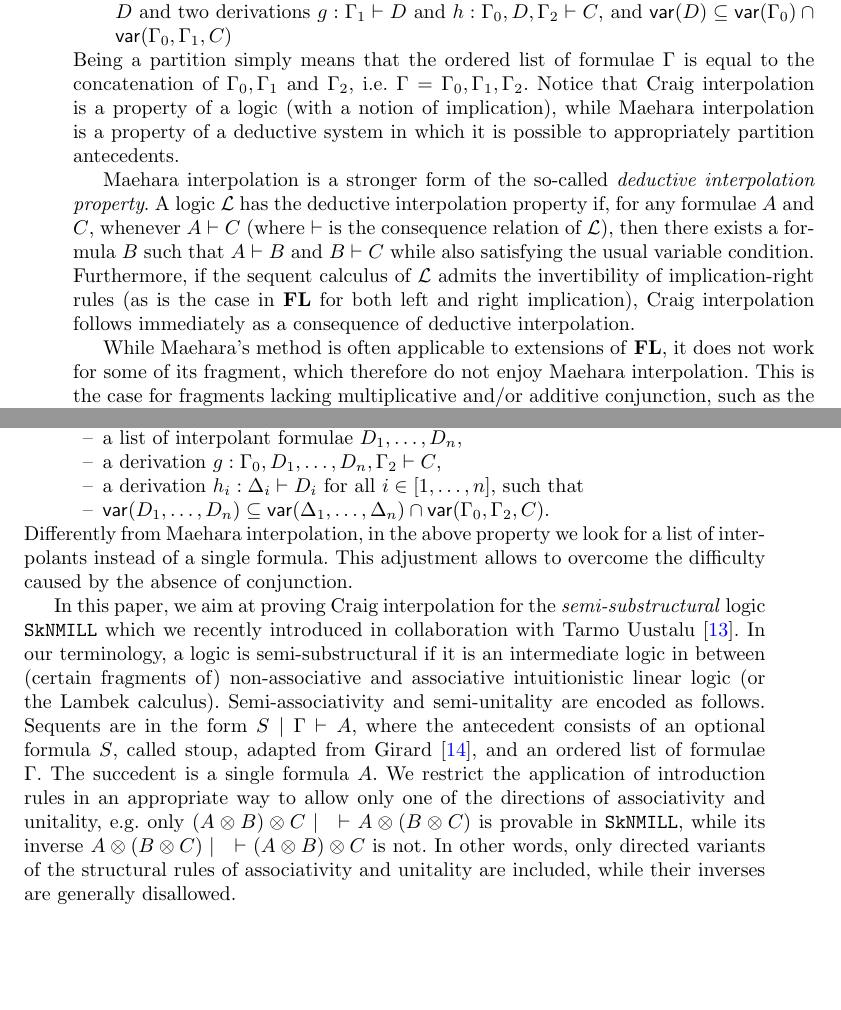
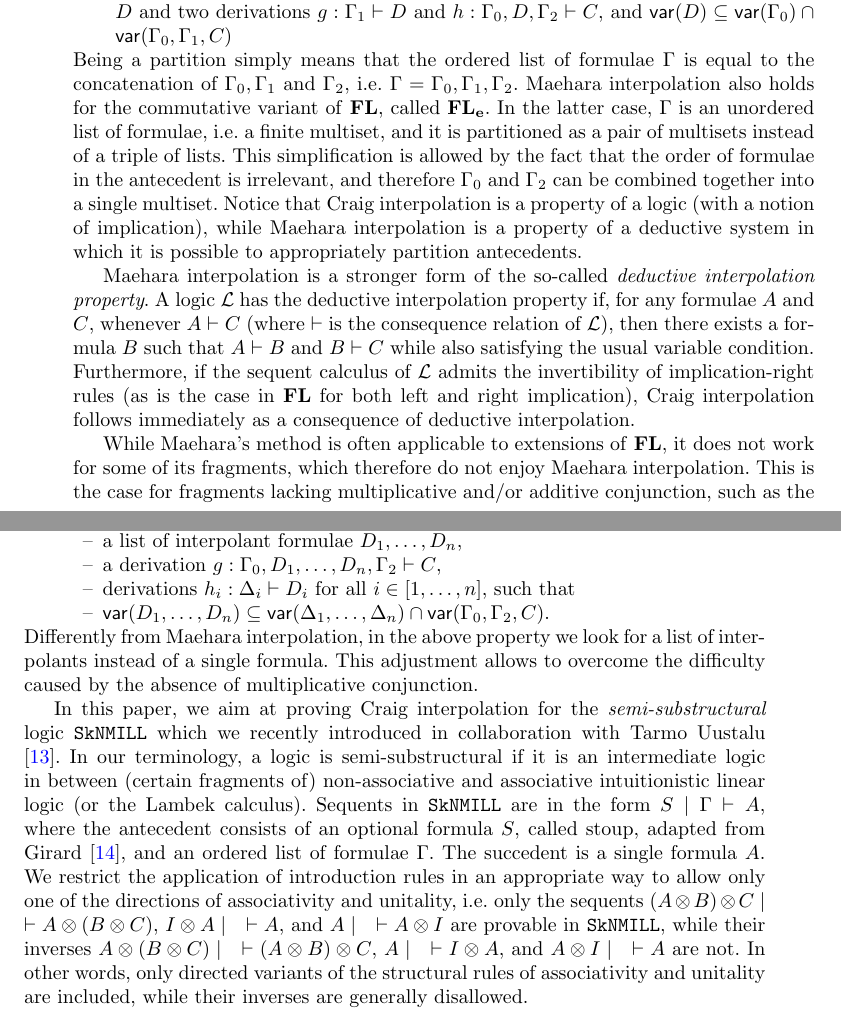
Before and after one commit to cswphilo/SkInterpolation, a LaTeX paper (paper/StudiaLogica-revised.tex): two parts of pages 2 and 3 of 25, joined at a grey line, cut so that both start at the same text, the shorter picture padded with empty space. Compiled offline with pdfLaTeX.

Commit message:
moved Cheng's changes to the revised version of the paper

```diff
--- a/paper/StudiaLogica-revised.tex
+++ b/paper/StudiaLogica-revised.tex
@@ -302,6 +302,10 @@ The latter property states:
   \item[(\MIP~for \FL)] Given $f : \GG \vdash C$ and a partition $\langle \GG_0, \GG_1, \GG_2 \rangle$ of $\GG$, there exist a formula $D$ and two derivations $g : \GG_1 \vdash D$ and $h : \GG_0, D, \GG_2 \vdash C$, and $\vars{D} \subseteq \vars{\GG_0} \cap \vars{\GG_0, \GG_1, C}$
 \end{description}
 Being a partition simply means that the ordered list of formulae $\GG$ is equal to the concatenation of $\GG_0, \GG_1$ and $\GG_2$, i.e. $\GG = \GG_0, \GG_1, \GG_2$.
+Maehara interpolation also holds for the commutative variant of \FL, called $\FL_{\textbf{e}}$.
+In the latter case, $\GG$ is an unordered list of formulae, i.e. a finite multiset, and it is partitioned as a pair of multisets instead of a triple of lists.
+This simplification is allowed by the fact that the order of formulae in the antecedent is irrelevant, and therefore $\GG_0$ and $\GG_2$ can be combined together into a single multiset.
+%For the latter, \MIP\ is reformulated where antecedents are trees of formulae instead of lists.
 % \FL~without additive connectives enjoys a stronger variant of Maehara interpolation where the variable condition is replaced by a  variable condition \cite{roorda1991,moot:categorial:2012}.
 % The property states:
 % \begin{description}
@@ -311,9 +315,9 @@ Being a partition simply means that the ordered list of formulae $\GG$ is equal
 %Maehara interpolation also holds for the non-associative variant of \FL, for an appropriate reformulation of the principle in which antecedents are trees of formulae instead of lists.
 Notice that Craig interpolation is a property of a logic (with a notion of implication), while Maehara interpolation is a property of a deductive system in which it is possible to appropriately partition antecedents.
 
-Maehara interpolation is a stronger form of the so-called \emph{deductive interpolation property}. A logic $\mc{L}$ has the deductive interpolation property if, for any formulae $A$ and $C$, whenever $A \vd C$ (where $\vd$ is the consequence relation of $\mc{L}$), then there exists a formula $B$ such that $A \vd B$ and $B \vd C$ while also satisfying the usual variable condition. Furthermore, if the sequent calculus of $\mc{L}$ admits the invertibility of implication-right rules (as is the case in \FL\ for both left  and right implication), Craig interpolation follows immediately as a consequence of deductive interpolation.
-
-While Maehara's method is often applicable to extensions of \FL, it does not work for some of its fragment, which therefore do not enjoy Maehara interpolation. This is the case for fragments lacking multiplicative and/or additive conjunction, such as the product-free Lambek calculus \cite{Pentus1997} (with only left  and right implications as connectives) and the implicational fragment of intuitionistic logic \cite{Kanazawa2006}.
+Maehara interpolation is a stronger form of the so-called \emph{deductive interpolation property}. A logic $\mc{L}$ has the deductive interpolation property if, for any formulae $A$ and $C$, whenever $A \vd C$ (where $\vd$ is the consequence relation of $\mc{L}$), then there exists a formula $B$ such that $A \vd B$ and $B \vd C$ while also satisfying the usual variable condition. Furthermore, if the sequent calculus of $\mc{L}$ admits the invertibility of implication-right rules (as is the case in \FL\ for both left and right implication), Craig interpolation follows immediately as a consequence of deductive interpolation.
+
+While Maehara's method is often applicable to extensions of \FL, it does not work for some of its fragments, which therefore do not enjoy Maehara interpolation. This is the case for fragments lacking multiplicative and/or additive conjunction, such as the product-free Lambek calculus \cite{Pentus1997} (with only left  and right implications as connectives) and the implicational fragment of intuitionistic logic \cite{Kanazawa2006}.
 The variant of Maehara interpolation satisfied by the product-free Lambek calculus, which we dub \emph{Maehara multi-interpolation} (\MMIP), is particularly relevant for our work. Here is its statement, which we have slightly modified to better align with our forthcoming discussion:
 \begin{description}
   \item[(\MMIP~for product-free Lambek calculus)]  Given $f: \GG \vd C$ and a partition $\langle \GG_0,\GG_1, \GG_2 \rangle$ of $\GG$, there exist
@@ -321,22 +325,21 @@ The variant of Maehara interpolation satisfied by the product-free Lambek calcul
     \item[--] a partition $\langle \GD_1, \dots, \GD_n \rangle$ of $\GG_1$,
     \item[--] a list of interpolant formulae $D_1, \dots, D_n$,
     \item[--] a derivation $g: \GG_0, D_1, \dots, D_n, \GG_2 \vd C$,
-    \item[--] a derivation $h_i : \GD_i \vd D_i$ for all $i \in [1, \dots, n]$, such that
+    \item[--] derivations $h_i : \GD_i \vd D_i$ for all $i \in [1, \dots, n]$, such that
     \item[--] $\vars{D_1, \dots, D_n} \subseteq \vars{\GD_1 , \dots , \GD_n} \cap \vars{\GG_0, \GG_2, C}$.
   \end{itemize}
 \end{description}
 % Above $\gs{A}$ is equal to the number of occurrences of the atomic formula $X$ in $A$.
 Differently from Maehara interpolation, in the above property we look for a  list of interpolants instead of a single formula.
-This adjustment allows to overcome the difficulty caused by the absence of conjunction.
+This adjustment allows to overcome the difficulty caused by the absence of multiplicative conjunction.
 %\niccolo{(Are all difficulties actually overcome? Does this property still imply deductive/Craig interpolation?)}.
 
 
 In this paper, we aim at proving Craig interpolation for the \emph{semi-substructural} logic \SkNMILL\ which we recently introduced in collaboration with Tarmo Uustalu \cite{UVW:protsn}.
 In our terminology, a logic is semi-substructural if it is an intermediate logic in between (certain fragments of) non-associative and associative intuitionistic linear logic (or the Lambek calculus).
-Semi-associativity and semi-unitality are encoded as follows.
-Sequents are in the form $S \mid \GG \vdash A$, where the antecedent consists of an optional formula $S$, called stoup, adapted from Girard \cite{girard:constructive:91}, and an ordered list of formulae $\GG$.
+Sequents in \SkNMILL\ are in the form $S \mid \GG \vdash A$, where the antecedent consists of an optional formula $S$, called stoup, adapted from Girard \cite{girard:constructive:91}, and an ordered list of formulae $\GG$.
 The succedent is a single formula $A$.
-We restrict the application of introduction rules in an appropriate way to allow only one of the directions of associativity and unitality, e.g. only $(A \ot B)\ot C \mid \quad \vd A \ot (B \ot C)$ is provable in \SkNMILL, while its inverse $A \ot (B \ot C) \mid \quad \vd (A \ot B) \ot C$ is not.
+We restrict the application of introduction rules in an appropriate way to allow only one of the directions of associativity and unitality, i.e. only the sequents $(A \ot B)\ot C \mid \quad \vd A \ot (B \ot C)$, $\I \ot A \mid \quad \vd A$, and $A \mid \quad \vd A \ot \I$ are provable in \SkNMILL, while their inverses $A \ot (B \ot C) \mid \quad \vd (A \ot B) \ot C$, $A \mid \quad \vd \I \ot A$, and $A \ot \I \mid \quad \vd A$ are not.
 In other words, only directed variants of the structural rules of associativity and unitality are included, while their inverses are generally disallowed.
 
 The introduction of semi-substructural logics was originally motivated by the study of combinatorial properties of certain categorical structures, called \emph{left skew monoidal categories} \cite{szlachanyi:skew-monoidal:2012}.
```
Also changed, not shown: paper/StudiaLogica-revised.tex (2 more changed lines).
